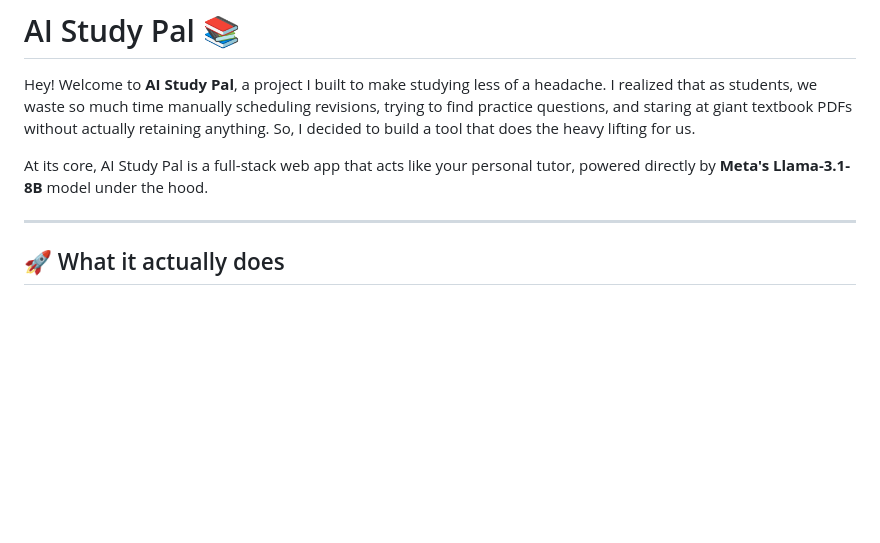
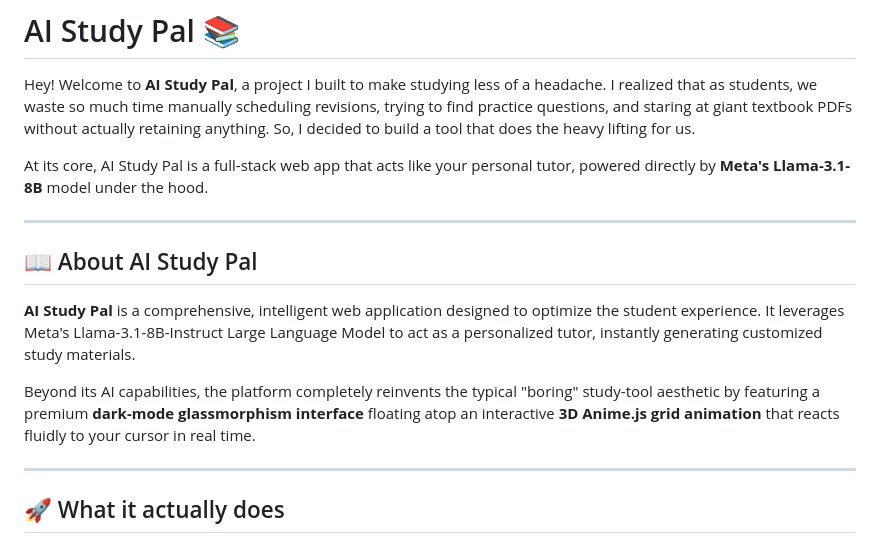
Before and after one commit to ash29032006/AI_STUDY_PAL, a Markdown page: README.md, the part around the change. Drawn GitHub-style; blank space fills up the shorter version.

Commit message:
docs: add comprehensive about section and fix typo

```diff
--- a/README.md
+++ b/README.md
@@ -3,6 +3,14 @@
 Hey! Welcome to **AI Study Pal**, a project I built to make studying less of a headache. I realized that as students, we waste so much time manually scheduling revisions, trying to find practice questions, and staring at giant textbook PDFs without actually retaining anything. So, I decided to build a tool that does the heavy lifting for us.
 
 At its core, AI Study Pal is a full-stack web app that acts like your personal tutor, powered directly by **Meta's Llama-3.1-8B** model under the hood.
+
+---
+
+## 📖 About AI Study Pal
+
+**AI Study Pal** is a comprehensive, intelligent web application designed to optimize the student experience. It leverages Meta's Llama-3.1-8B-Instruct Large Language Model to act as a personalized tutor, instantly generating customized study materials.
+
+Beyond its AI capabilities, the platform completely reinvents the typical "boring" study-tool aesthetic by featuring a premium **dark-mode glassmorphism interface** floating atop an interactive **3D Anime.js grid animation** that reacts fluidly to your cursor in real time.
 
 ---
 
```
